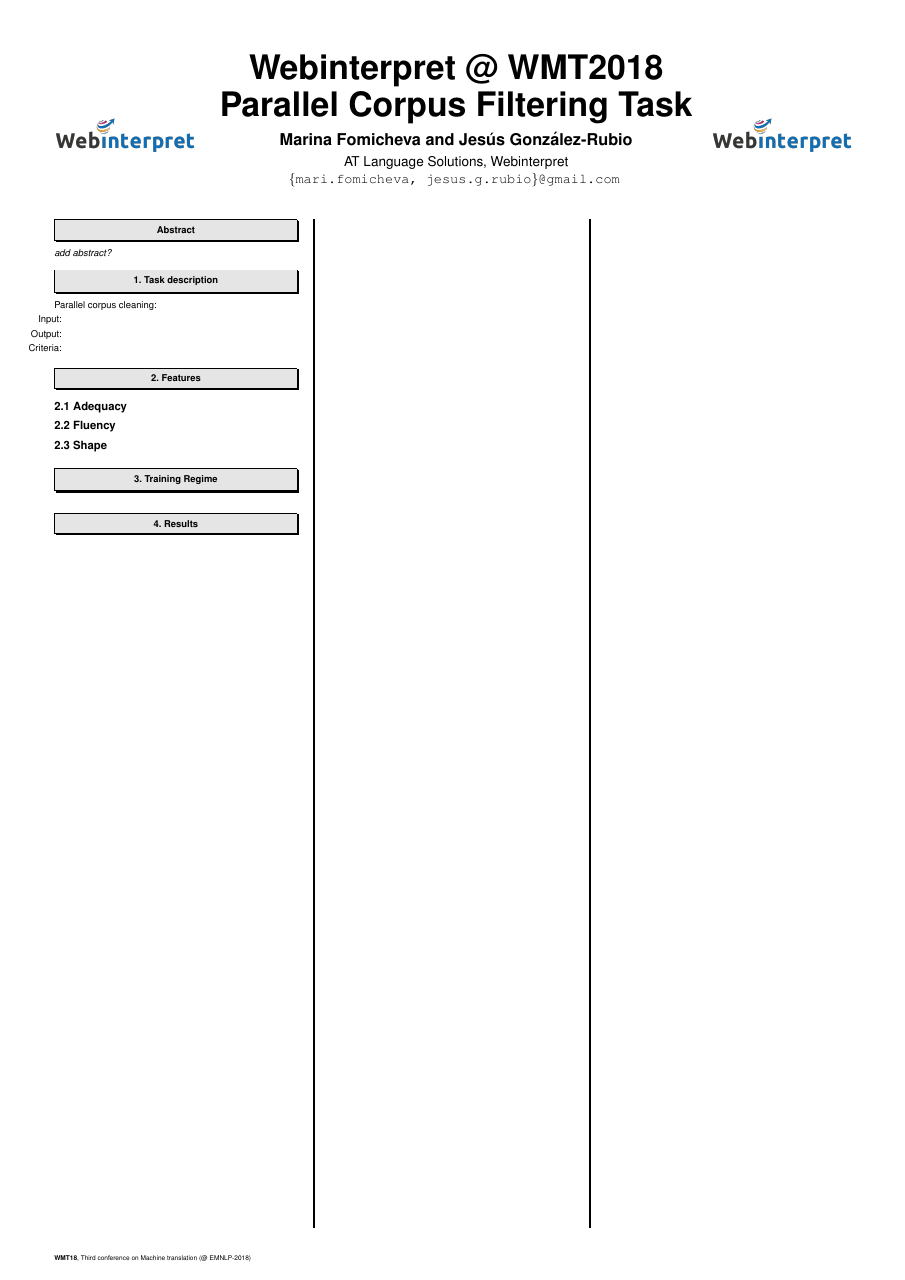
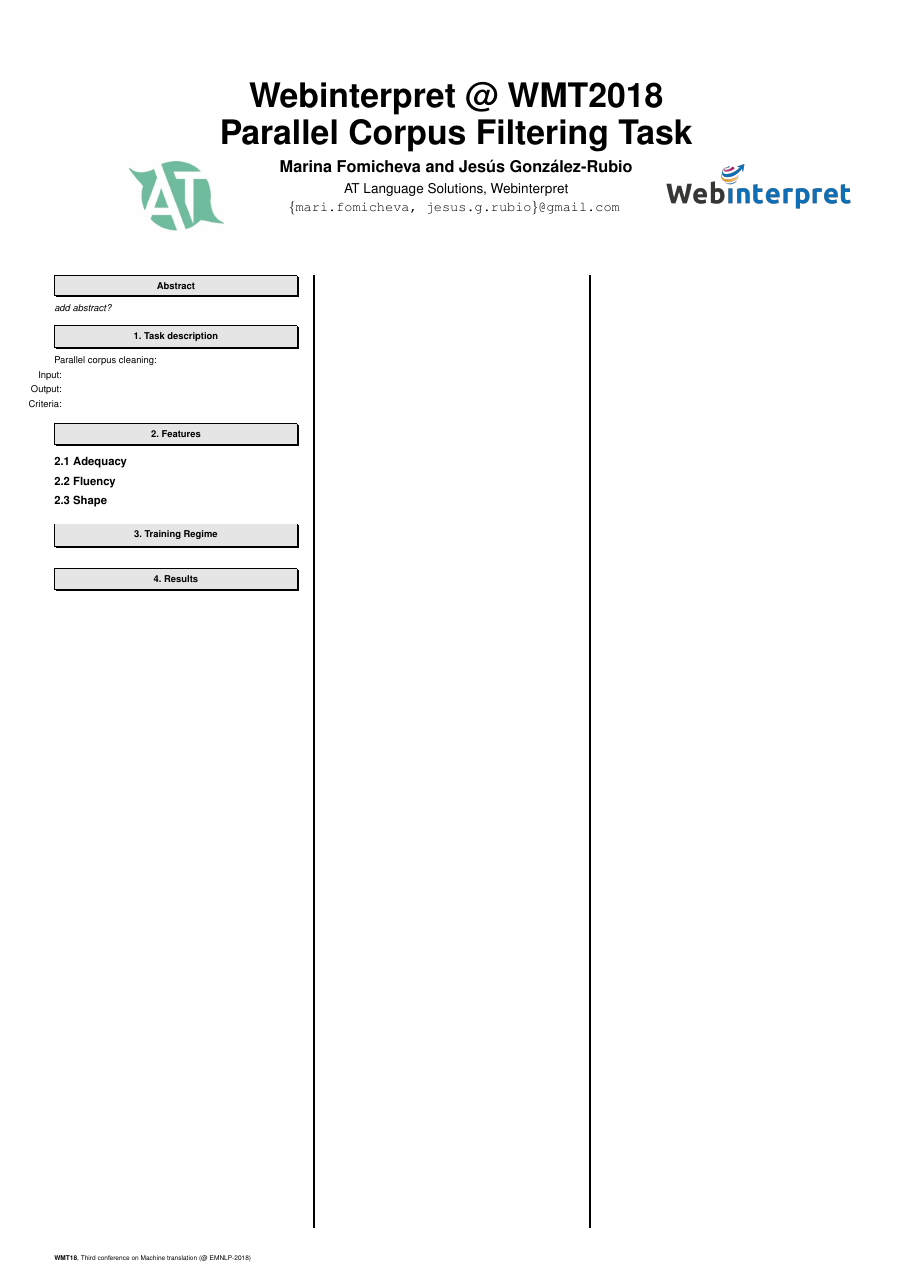
Before and after one commit to jesus-g-rubio/wm18_corpus_clean_paper, a LaTeX poster (poster/poster.tex): the whole page. Compiled offline with pdfLaTeX.

Commit message:
added AT logo

```diff
--- a/poster/poster.tex
+++ b/poster/poster.tex
@@ -13,11 +13,11 @@
 
 % TODO: change to AT language solutions logo
 \renewcommand\printleftlogo
-  {\vspace*{3em}\resizebox{15em}{!}{\includegraphics{assets/logoWI.png}}
+  {\vspace*{10em}\hspace*{8em}\resizebox{10em}{!}{\includegraphics{assets/logoAT.jpg}}
   }
 
 \renewcommand\printrightlogo
-  {\vspace*{3em}\hspace*{-5em}\resizebox{15em}{!}{\includegraphics{assets/logoWI.png}}
+  {\vspace*{8em}\hspace*{-10em}\resizebox{20em}{!}{\includegraphics{assets/logoWI.png}}
   }
 
 
```
Also changed, not shown: poster/assets/logoAT.jpg (added).
